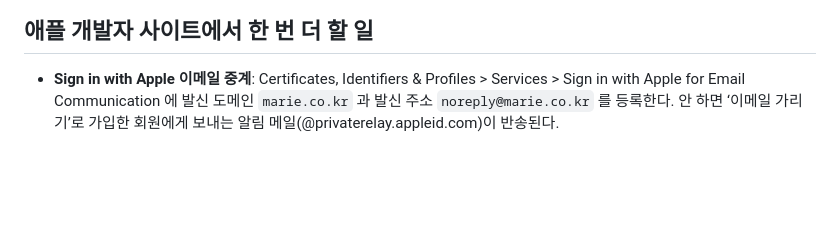
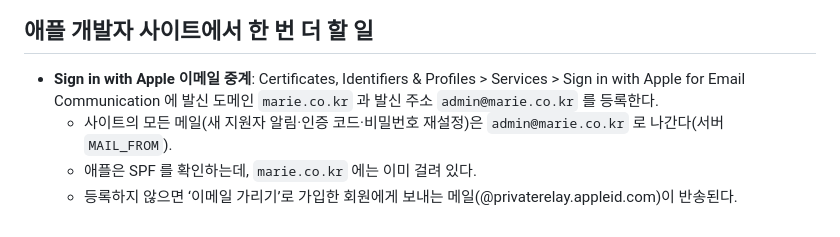
Before and after one commit to gustn0117/marie-wedding, a Markdown page: mobile/APP_STORE.md, the part around the change. Rendered like a GitHub page; blank space fills up the shorter version.

Commit message:
docs(220): 애플 이메일 중계 등록 주소를 실제 발신 주소(admin@marie.co.kr)로 바로잡음
사이트 메일은 MAIL_FROM=admin@marie.co.kr 로 나가는데 안내에는 noreply@ 로 적혀 있었다.
noreply@ 를 등록하면 '이메일 가리기' 회원에게 가는 새 지원자 알림 등이 그대로 반송된다.

Co-Authored-By: Claude Opus 5.5 <noreply@anthropic.com>

```diff
--- a/mobile/APP_STORE.md
+++ b/mobile/APP_STORE.md
@@ -116,5 +116,7 @@ The app has no in-app purchases or paid digital content. Job postings are free.
 ## 애플 개발자 사이트에서 한 번 더 할 일
 
 - **Sign in with Apple 이메일 중계**: Certificates, Identifiers & Profiles > Services > Sign in with Apple for Email Communication 에
-  발신 도메인 `marie.co.kr` 과 발신 주소 `noreply@marie.co.kr` 를 등록한다. 안 하면 ‘이메일 가리기’로 가입한 회원에게 보내는
-  알림 메일(@privaterelay.appleid.com)이 반송된다.
+  발신 도메인 `marie.co.kr` 과 발신 주소 `admin@marie.co.kr` 를 등록한다.
+  - 사이트의 모든 메일(새 지원자 알림·인증 코드·비밀번호 재설정)은 `admin@marie.co.kr` 로 나간다(서버 `MAIL_FROM`).
+  - 애플은 SPF 를 확인하는데, `marie.co.kr` 에는 이미 걸려 있다.
+  - 등록하지 않으면 ‘이메일 가리기’로 가입한 회원에게 보내는 메일(@privaterelay.appleid.com)이 반송된다.
```
